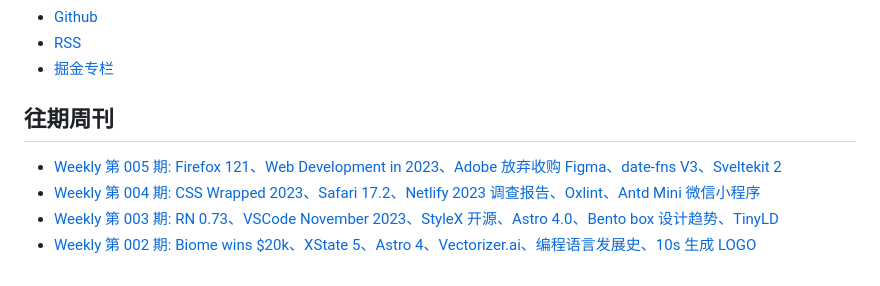
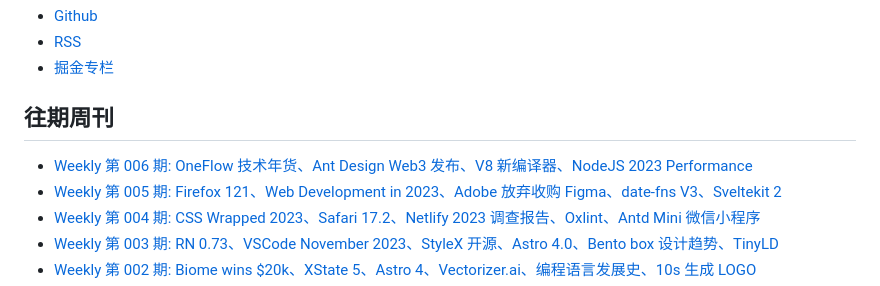
Before and after one commit to campcc/weekly, a Markdown page: README_ZH.md, the part around the change. Drawn GitHub-style.

```diff
--- a/README_ZH.md
+++ b/README_ZH.md
@@ -28,6 +28,7 @@
 
 ## 往期周刊
 
+- [Weekly 第 006 期: OneFlow 技术年货、Ant Design Web3 发布、V8 新编译器、NodeJS 2023 Performance](https://campcc.github.io/weekly/docs/issue-006)
 - [Weekly 第 005 期: Firefox 121、Web Development in 2023、Adobe 放弃收购 Figma、date-fns V3、Sveltekit 2](https://campcc.github.io/weekly/docs/issue-005)
 - [Weekly 第 004 期: CSS Wrapped 2023、Safari 17.2、Netlify 2023 调查报告、Oxlint、Antd Mini 微信小程序](https://campcc.github.io/weekly/docs/issue-004)
 - [Weekly 第 003 期: RN 0.73、VSCode November 2023、StyleX 开源、Astro 4.0、Bento box 设计趋势、TinyLD](https://campcc.github.io/weekly/docs/issue-003)
```
Also changed, not shown: README.md (+1 -0 lines), docs/issue-006.md (added, +36 -0 lines), images/weekly-006.png (added), 1 other file.
